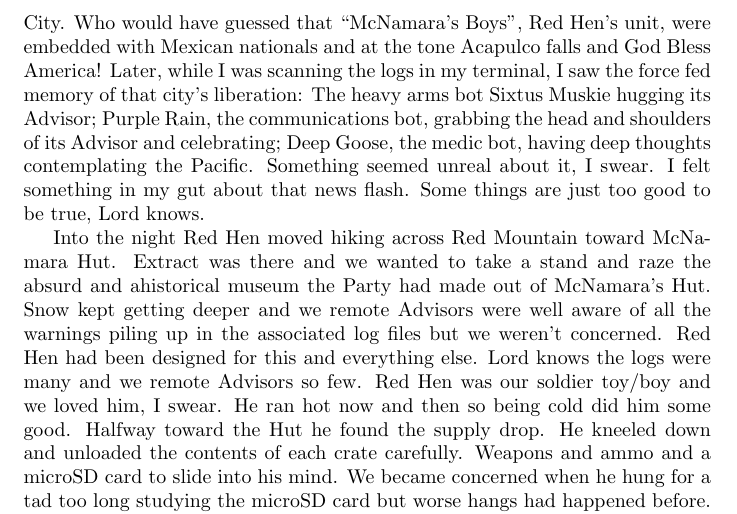
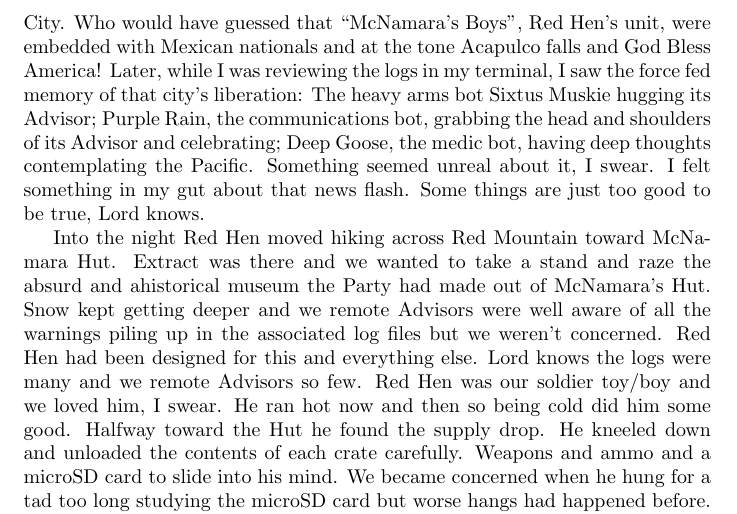
Before and after one commit to rjpcasalino/startLaTeX, a LaTeX document (redhen.tex): part of page 4 of 8, cut so that both start at the same text. Compiled offline with pdfLaTeX.

Commit message:
one last typo

```diff
--- a/redhen.tex
+++ b/redhen.tex
@@ -32,7 +32,7 @@ The desk was assaulted and covered in the wild red blood of the General which wa
 
 Red Hen found the physical media he had been sent for. He rolled over the corpse and extracted the fax, his fingers giving us wonderful haptic feedback and making us feel alive as it gracelessly freed it from the x-crossed arms of the General who had been hugging the piece of paper to his chest as if it were his dead infant. The fax simply was a list, in no particular order, of names and accommodations of each VIP to the upcoming Peace Conference at Hartford, CT. Everything Red Hen looked at went into its hypercomputer and everything was sent back to Network. He optically scanned a scan of a fax which was digitized and retransmitted. We hadn't yet figured why the Party had started using fax machines but Langley was guessing something something audio-frequency tones? Red Hen flattened the paper working his twenty fingers over the raised parts which resembled the mountains outside but with jagged peaks. Red Hen studied the fax, feeling it all over for the benefit of our hands before carefully folding it into a neat square.
 
-Network abruptly brought the news flash to the foreground. Red Hen was constantly hooked into Network's feed. The feed was one among many many many trillions of values evaluated at once. It played out before his ``eyes'' (two flat, rectangular steel plates airbrushed permafrost; the eyes of its ``sensor head'')\footnote{Red Hen was designed by United States Heavy Industries and Research which was more or less ``OmniCorp Consumer Products'' so it was little wonder the design team had an affinity for ``Robocane'' or ``RoboCop 2'' from the motion picture \textit{RoboCop 2}(1990). Red Hen's body was made to resemble the B1-Battle Droid from the Disney franchise Kershner worked on in 1980 albeit made to look even more human. This was so that it could wear U.S. Armed Forces Combat Capabilities Development Command Soldier Center Clothing Systems to keep Advisors at ease and happy. It left things to be desired but Red Hen was better off looking this way than the minigun equipped agile walking-tank \textit{some} designers originally had in mind.} that reflected his mind to itself the news that mattered to him or was supposed to matter to him: Operation Just Cause III---little resistance in Northern Mexico. A besieged city-state is what they were calling Mexico City. Who would have guessed that ``McNamara's Boys'', Red Hen's unit, were embedded with Mexican nationals and at the tone Acapulco falls and God Bless America! Later, while I was scanning the logs in my terminal, I saw the force fed memory of that city's liberation: The heavy arms bot Sixtus Muskie hugging its Advisor; Purple Rain, the communications bot, grabbing the head and shoulders of its Advisor and celebrating; Deep Goose, the medic bot, having deep thoughts contemplating the Pacific. Something seemed unreal about it, I swear. I felt something in my gut about that news flash. Some things are just too good to be true, Lord knows.
+Network abruptly brought the news flash to the foreground. Red Hen was constantly hooked into Network's feed. The feed was one among many many many trillions of values evaluated at once. It played out before his ``eyes'' (two flat, rectangular steel plates airbrushed permafrost; the eyes of its ``sensor head'')\footnote{Red Hen was designed by United States Heavy Industries and Research which was more or less ``OmniCorp Consumer Products'' so it was little wonder the design team had an affinity for ``Robocane'' or ``RoboCop 2'' from the motion picture \textit{RoboCop 2}(1990). Red Hen's body was made to resemble the B1-Battle Droid from the Disney franchise Kershner worked on in 1980 albeit made to look even more human. This was so that it could wear U.S. Armed Forces Combat Capabilities Development Command Soldier Center Clothing Systems to keep Advisors at ease and happy. It left things to be desired but Red Hen was better off looking this way than the minigun equipped agile walking-tank \textit{some} designers originally had in mind.} that reflected his mind to itself the news that mattered to him or was supposed to matter to him: Operation Just Cause III---little resistance in Northern Mexico. A besieged city-state is what they were calling Mexico City. Who would have guessed that ``McNamara's Boys'', Red Hen's unit, were embedded with Mexican nationals and at the tone Acapulco falls and God Bless America! Later, while I was reviewing the logs in my terminal, I saw the force fed memory of that city's liberation: The heavy arms bot Sixtus Muskie hugging its Advisor; Purple Rain, the communications bot, grabbing the head and shoulders of its Advisor and celebrating; Deep Goose, the medic bot, having deep thoughts contemplating the Pacific. Something seemed unreal about it, I swear. I felt something in my gut about that news flash. Some things are just too good to be true, Lord knows.
 
 Into the night Red Hen moved hiking across Red Mountain toward McNamara Hut. Extract was there and we wanted to take a stand and raze the absurd and ahistorical museum the Party had made out of McNamara's Hut. Snow kept getting deeper and we remote Advisors were well aware of all the warnings piling up in the associated log files but we weren't concerned. Red Hen had been designed for this and everything else. Lord knows the logs were many and we remote Advisors so few. Red Hen was our soldier toy/boy and we loved him, I swear. He  ran hot now and then so being cold did him some good. Halfway toward the Hut he found the supply drop. He kneeled down and unloaded the contents of each crate carefully. Weapons and ammo and a microSD card to slide into his mind. We became concerned when he hung for a tad too long studying the microSD card but worse hangs had happened before.
 
```
